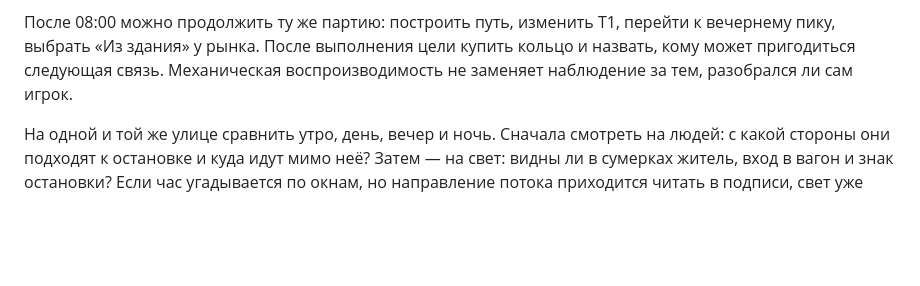
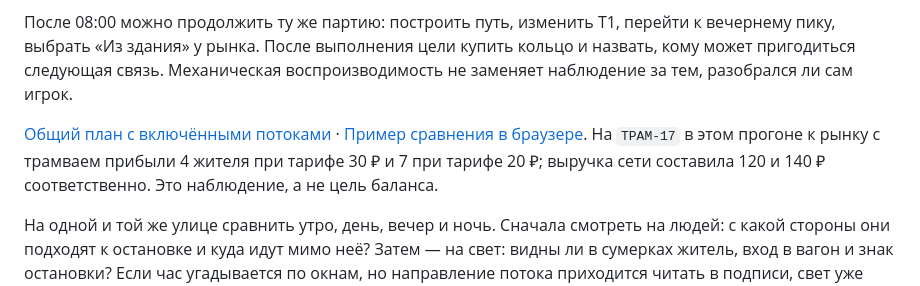
Before and after one commit to troyan-dy/last-tram, a Markdown page: docs/playtests/network.md, the part around the change. Rendered like a GitHub page; blank space fills up the shorter version.

Commit message:
Показать проверенную партию и результаты двух утр на ТРАМ-17

```diff
--- a/docs/playtests/network.md
+++ b/docs/playtests/network.md
@@ -59,6 +59,8 @@
 
 После 08:00 можно продолжить ту же партию: построить путь, изменить Т1, перейти к вечернему пику, выбрать «Из здания» у рынка. После выполнения цели купить кольцо и назвать, кому может пригодиться следующая связь. Механическая воспроизводимость не заменяет наблюдение за тем, разобрался ли сам игрок.
 
+[Общий план с включёнными потоками](playable-city.jpg) · [Пример сравнения в браузере](two-mornings.png). На `ТРАМ-17` в этом прогоне к рынку с трамваем прибыли 4 жителя при тарифе 30 ₽ и 7 при тарифе 20 ₽; выручка сети составила 120 и 140 ₽ соответственно. Это наблюдение, а не цель баланса.
+
 На одной и той же улице сравнить утро, день, вечер и ночь. Сначала смотреть на людей: с какой стороны они подходят к остановке и куда идут мимо неё? Затем — на свет: видны ли в сумерках житель, вход в вагон и знак остановки? Если час угадывается по окнам, но направление потока приходится читать в подписи, свет уже работает, а движение ещё нет.
 
 В этюде можно выключить вечерний обратный пик, чтобы сравнить два кадра с одинаковой численностью людей. Для игры выбрали [обратные поездки тех же жителей](../adr/0007-daily-demand.md). Часы и высота пиков, дневные цели и число ночных перемещений ещё не подобраны.
```
Also changed, not shown: docs/playtests/playable-city.jpg (added), docs/playtests/two-mornings.png (added), 1 other file.
